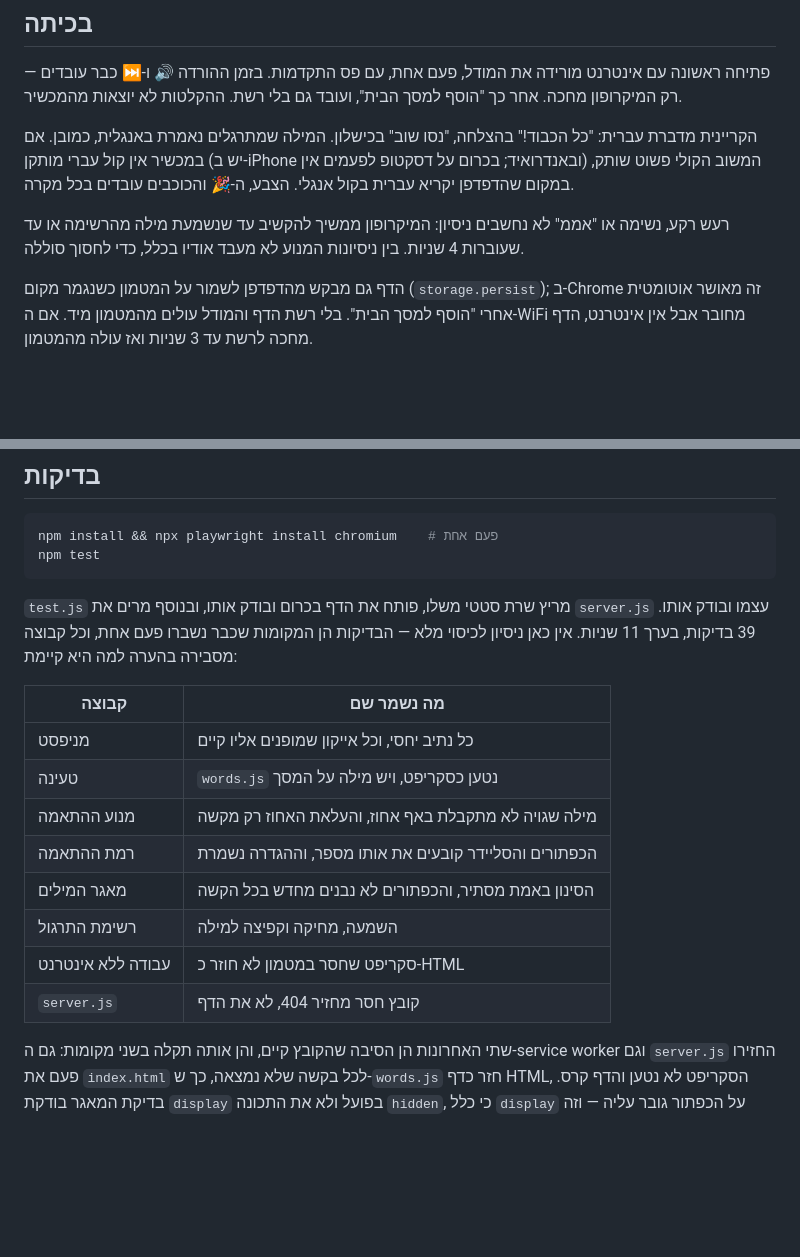
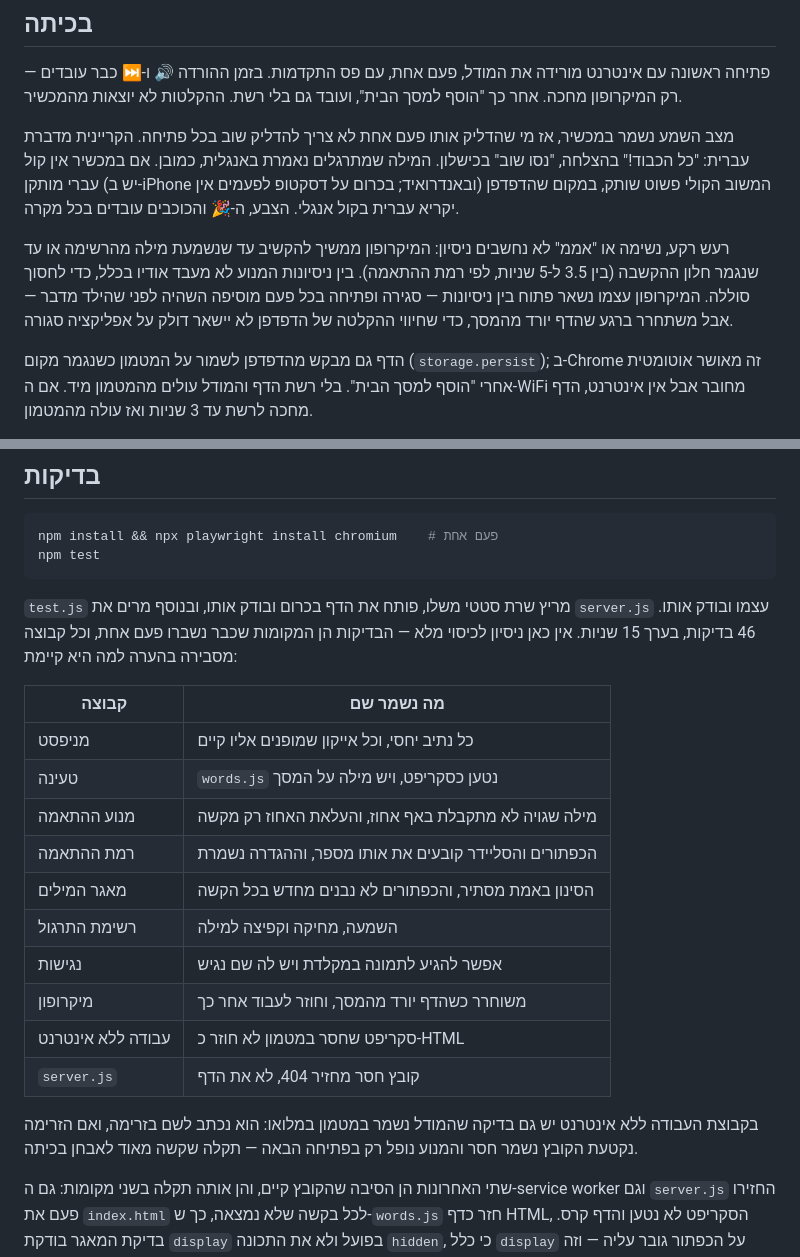
Before and after one commit to amitzaitman/STMW, a Markdown page: README.md, 2 parts joined by grey strips. Drawn GitHub-style; blank space fills up the shorter version.

Commit message:
docs: README מעודכן אחרי סבב התיקונים
טבלת קבוצות הבדיקה כוללת נגישות ומיקרופון, ומספר הבדיקות עודכן ל-46.
בפרק "בכיתה" נוספו שני דברים שהתנהגות האפליקציה משתנה בהם: מצב השמע
נשמר במכשיר, והמיקרופון משתחרר כשהדף יורד מהמסך. חלון ההקשבה מתואר
עכשיו כטווח לפי רמת ההתאמה, במקום "4 שניות" קבוע.

Co-Authored-By: Claude Opus 5 <noreply@anthropic.com>
Claude-Session: https://claude.ai/code/session_014BCNSoAb91ogatwoRua5o7

````diff
--- a/README.md
+++ b/README.md
@@ -93,14 +93,18 @@ git push
 בזמן ההורדה 🔊 ו-⏭️ כבר עובדים — רק המיקרופון מחכה.
 אחר כך "הוסף למסך הבית", ועובד גם בלי רשת. ההקלטות לא יוצאות מהמכשיר.
 
-הקריינית מדברת עברית: "כל הכבוד!" בהצלחה, "נסו שוב" בכישלון. המילה
+מצב השמע נשמר במכשיר, אז מי שהדליק אותו פעם אחת לא צריך להדליק שוב
+בכל פתיחה. הקריינית מדברת עברית: "כל הכבוד!" בהצלחה, "נסו שוב" בכישלון. המילה
 שמתרגלים נאמרת באנגלית, כמובן. אם במכשיר אין קול עברי מותקן (יש ב-iPhone
 ובאנדרואיד; בכרום על דסקטופ לפעמים אין) המשוב הקולי פשוט שותק, במקום
 שהדפדפן יקריא עברית בקול אנגלי. הצבע, ה-🎉 והכוכבים עובדים בכל מקרה.
 
 רעש רקע, נשימה או "אממ" לא נחשבים ניסיון: המיקרופון ממשיך להקשיב עד
-שנשמעת מילה מהרשימה או עד שעוברות 4 שניות. בין ניסיונות המנוע לא מעבד
-אודיו בכלל, כדי לחסוך סוללה.
+שנשמעת מילה מהרשימה או עד שנגמר חלון ההקשבה (בין 3.5 ל-5 שניות, לפי
+רמת ההתאמה). בין ניסיונות המנוע לא מעבד אודיו בכלל, כדי לחסוך סוללה.
+המיקרופון עצמו נשאר פתוח בין ניסיונות — סגירה ופתיחה בכל פעם מוסיפה
+השהיה לפני שהילד מדבר — אבל משתחרר ברגע שהדף יורד מהמסך, כדי שחיווי
+ההקלטה של הדפדפן לא יישאר דולק על אפליקציה סגורה.
 
 הדף גם מבקש מהדפדפן לשמור על המטמון כשנגמר מקום (`storage.persist`);
 ב-Chrome זה מאושר אוטומטית אחרי "הוסף למסך הבית".
@@ -136,7 +140,7 @@ npm test
 ```
 
 `test.js` מריץ שרת סטטי משלו, פותח את הדף בכרום ובודק אותו, ובנוסף מרים
-את `server.js` עצמו ובודק אותו. 39 בדיקות, בערך 11 שניות. אין כאן ניסיון לכיסוי מלא — הבדיקות הן המקומות שכבר נשברו
+את `server.js` עצמו ובודק אותו. 46 בדיקות, בערך 15 שניות. אין כאן ניסיון לכיסוי מלא — הבדיקות הן המקומות שכבר נשברו
 פעם אחת, וכל קבוצה מסבירה בהערה למה היא קיימת:
 
 | קבוצה | מה נשמר שם |
@@ -147,8 +151,14 @@ npm test
 | רמת ההתאמה | הכפתורים והסליידר קובעים את אותו מספר, וההגדרה נשמרת |
 | מאגר המילים | הסינון באמת מסתיר, והכפתורים לא נבנים מחדש בכל הקשה |
 | רשימת התרגול | השמעה, מחיקה וקפיצה למילה |
+| נגישות | אפשר להגיע לתמונה במקלדת ויש לה שם נגיש |
+| מיקרופון | משוחרר כשהדף יורד מהמסך, וחוזר לעבוד אחר כך |
 | עבודה ללא אינטרנט | סקריפט שחסר במטמון לא חוזר כ-HTML |
 | `server.js` | קובץ חסר מחזיר 404, לא את הדף |
+
+בקבוצת העבודה ללא אינטרנט יש גם בדיקה שהמודל נשמר במטמון במלואו: הוא
+נכתב לשם בזרימה, ואם הזרימה נקטעת הקובץ נשמר חסר והמנוע נופל רק בפתיחה
+הבאה — תקלה שקשה מאוד לאבחן בכיתה.
 
 שתי האחרונות הן הסיבה שהקובץ קיים, והן אותה תקלה בשני מקומות: גם
 ה-service worker וגם `server.js` החזירו פעם את `index.html` לכל בקשה
````
